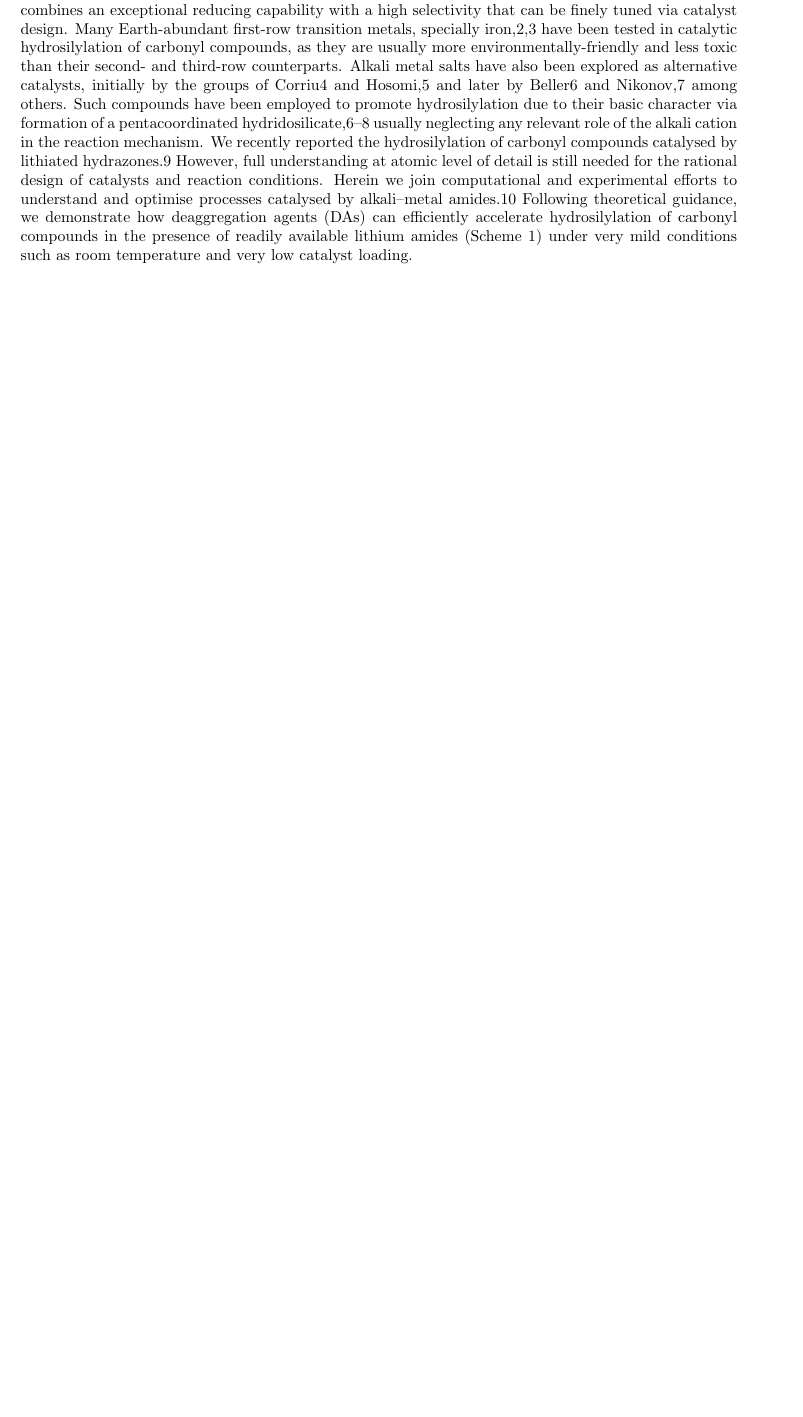
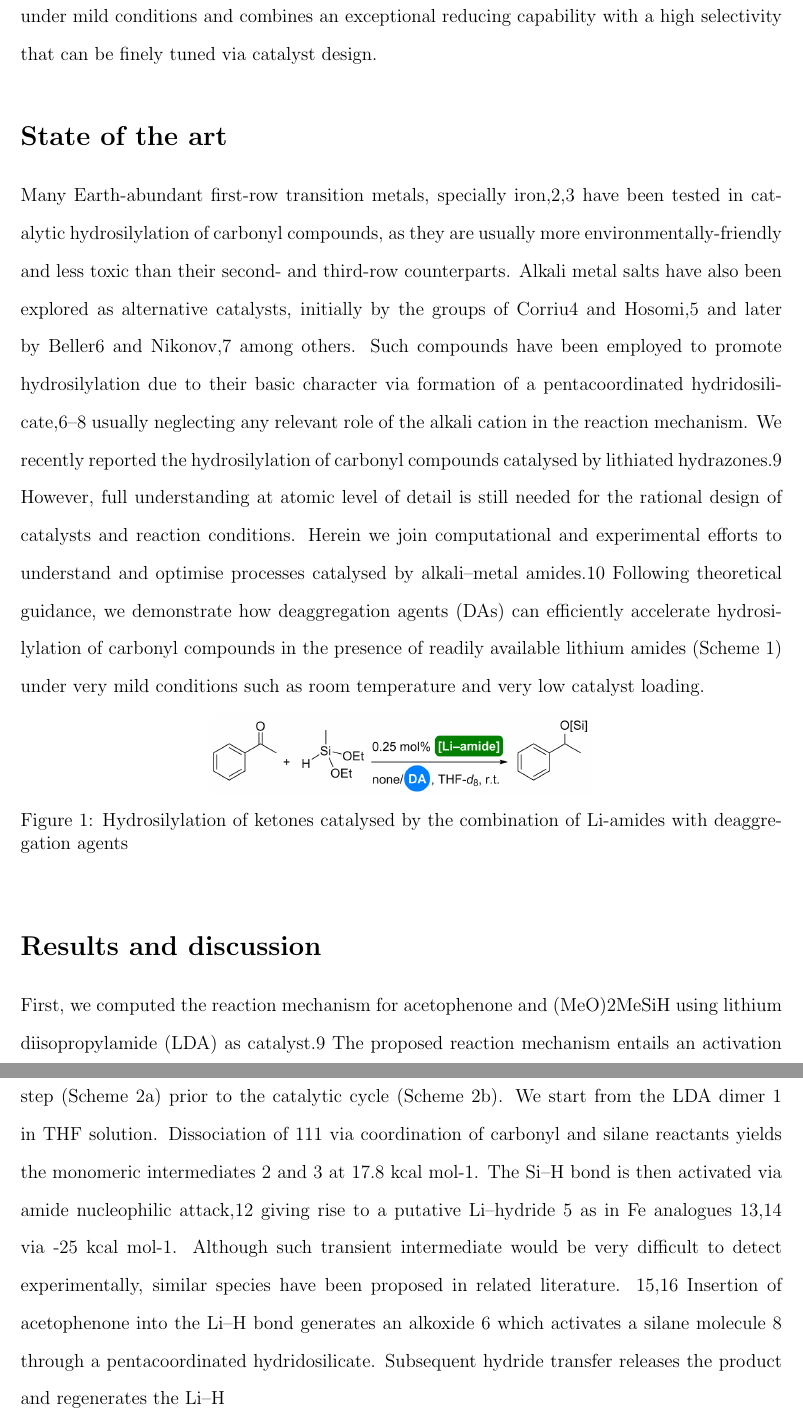
Before and after one commit to cristiruizblaze/proyecto_final, a LaTeX paper (proyecto_final.tex): part of the page before the commit and two parts of pages 2 and 3 of 3 after it, the two joined at a grey line, cut so that both start at the same text, the shorter picture padded with empty space. Compiled offline with pdfLaTeX.

Commit message:
Al fin entiendo el encabezado. Añado State of the art y una figura.7

```diff
--- a/proyecto_final.tex
+++ b/proyecto_final.tex
@@ -48,12 +46,30 @@
 	%%%%%%%%%%%%%%%%%%%%%%%%%%%%%%%%%%%%%%%%%%%%%%%%%%%%%%%%%%%%%%%%%%%%%
 
 	\section{Introduction}
-	The reduction of carbonyl groups into alcohols is of wide interest in synthetic chemistry and therefore, constant efforts are	put into developing new efficient methodologies and perfecting
-	the existing ones. Catalytic hydrosilylation1 has emerged as a convenient method as it operates under mild conditions and	combines an exceptional reducing capability with a high	selectivity that can be finely tuned via catalyst design. Many Earth-abundant first-row transition metals, specially iron,2,3
-	have been tested in catalytic hydrosilylation of carbonyl compounds, as they are usually more environmentally-friendly and less toxic than their second- and third-row counterparts. Alkali
-	metal salts have also been explored as alternative catalysts, initially by the groups of Corriu4 and Hosomi,5 and later by Beller6 and Nikonov,7 among others. Such compounds have been employed to promote hydrosilylation due to their basic character via formation of a pentacoordinated hydridosilicate,6–8 usually neglecting any relevant role of the alkali cation in the reaction mechanism. We recently reported	the hydrosilylation of carbonyl compounds catalysed by
-	lithiated hydrazones.9 However, full understanding at atomic level of detail is still needed for the rational design of catalysts and reaction conditions.
+	The reduction of carbonyl groups into alcohols is of wide interest in synthetic chemistry and therefore, constant efforts are	put into developing new efficient methodologies and perfecting the existing ones. Catalytic hydrosilylation1 has emerged as a convenient method as it operates under mild conditions and	combines an exceptional reducing capability with a high selectivity that can be finely tuned via catalyst design.
+
+	%%%%%%%%%%%%%%%%%%%%%%%%%%%%%%%%%%%%%%%%%%%%%%%%%%%%%%%%%%%%%%%%%%%%%
+	%% State of the art
+	%%%%%%%%%%%%%%%%%%%%%%%%%%%%%%%%%%%%%%%%%%%%%%%%%%%%%%%%%%%%%%%%%%%%%
+	\section{State of the art}
+	Many Earth-abundant first-row transition metals, specially iron,2,3 have been tested in catalytic hydrosilylation of carbonyl compounds, as they are usually more environmentally-friendly and less toxic than their second- and third-row counterparts. Alkali metal salts have also been explored as alternative catalysts, initially by the groups of Corriu4 and Hosomi,5 and later by Beller6 and Nikonov,7 among others. Such compounds have been employed to promote hydrosilylation due to their basic character via formation of a pentacoordinated hydridosilicate,6–8 usually neglecting any relevant role of the alkali cation in the reaction mechanism. We recently reported	the hydrosilylation of carbonyl compounds catalysed by lithiated hydrazones.9 However, full understanding at atomic level of detail is still needed for the rational design of catalysts and reaction conditions.
 	Herein we join computational and experimental efforts to understand and optimise processes catalysed by alkali–metal	amides.10 Following theoretical guidance, we demonstrate how deaggregation agents (DAs) can efficiently accelerate hydrosilylation of carbonyl compounds in the presence of readily available lithium amides (Scheme 1) under very mild conditions such as room temperature and very low catalyst loading.
+
+	\begin{figure}[h]
+	\includegraphics[width=0.5\textwidth]{Síntesis.PNG}
+	\centering
+	\caption{Hydrosilylation of ketones catalysed by the combination of	Li-amides with deaggregation agents}
+	\centering
+	\label{Scheme1}
+	\end{figure}
+
+	%%%%%%%%%%%%%%%%%%%%%%%%%%%%%%%%%%%%%%%%%%%%%%%%%%%%%%%%%%%%%%%%%%%%%
+	%% Results and discussion
+	%%%%%%%%%%%%%%%%%%%%%%%%%%%%%%%%%%%%%%%%%%%%%%%%%%%%%%%%%%%%%%%%%%%%%
+
+	\section{Results and discussion}
+	First, we computed the reaction mechanism for acetophenone and (MeO)2MeSiH using lithium diisopropylamide (LDA) as catalyst.9 The proposed reaction mechanism entails an activation step (Scheme 2a) prior to the catalytic cycle (Scheme 2b). We start from the LDA dimer 1 in THF solution. Dissociation of 111 via coordination of carbonyl and silane reactants yields the monomeric intermediates 2 and 3 at 17.8 kcal mol-1. The Si–H bond is then activated via amide nucleophilic attack,12 giving rise to a putative Li–hydride 5 as in Fe analogues 13,14 via -25 kcal mol-1. Although such transient intermediate would be very difficult to detect experimentally, similar species have been proposed in related literature. 15,16 Insertion of acetophenone into the Li–H bond generates an alkoxide 6 which activates a silane molecule 8 through a pentacoordinated hydridosilicate. Subsequent	hydride transfer releases the product and regenerates the Li–H
+
 
 
 
```
Also changed, not shown: figures/Síntesis.PNG (added), proyecto_final.pdf, proyecto_final.tex (38 more changed lines), 3 other files.
